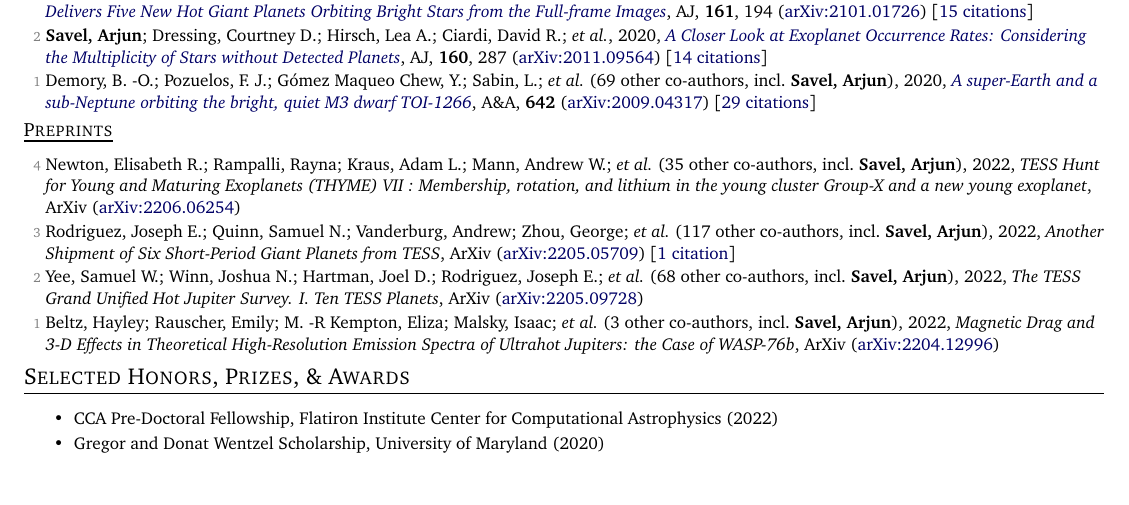
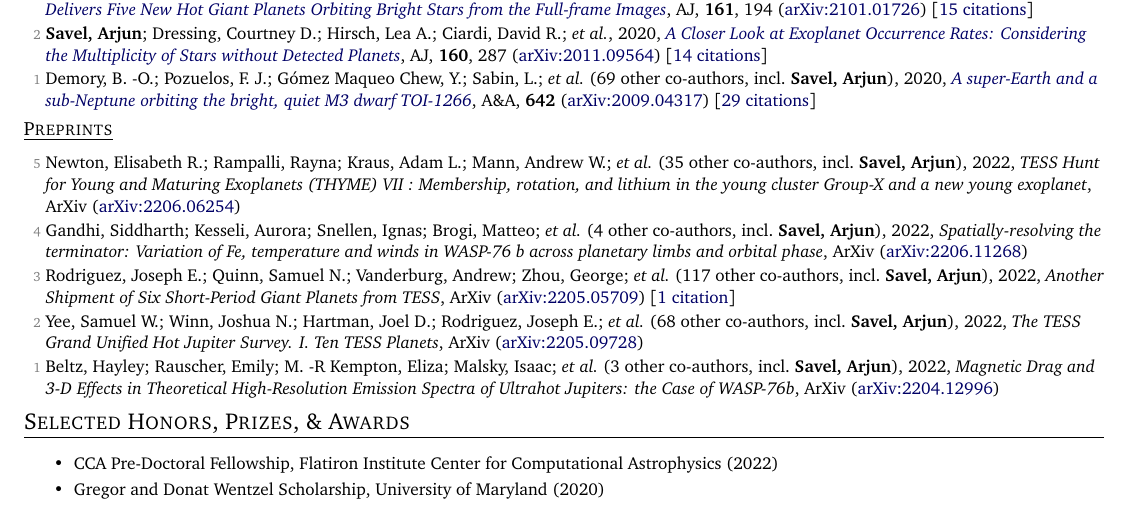
Before and after one commit to arjunsavel/CV, a LaTeX document (main.tex, which reads supp_tex/pubs_unref.tex): part of page 2 of 4 before the commit and part of page 2 of 5 after it, cut so that both start at the same text, the shorter picture padded with empty space. Compiled offline with pdfLaTeX.

Commit message:
Scrape and update publications

```diff
--- a/supp_tex/pubs_unref.tex
+++ b/supp_tex/pubs_unref.tex
@@ -1,4 +1,6 @@
-\item[{\color{numcolor}\scriptsize4}] Newton, Elisabeth R.; Rampalli, Rayna; Kraus, Adam L.; Mann, Andrew W.; \etal\ ({35} other co-authors, incl.\ \textbf{Savel, Arjun}), 2022, \emph{TESS Hunt for Young and Maturing Exoplanets (THYME) VII : Membership, rotation, and lithium in the young cluster Group-X and a new young exoplanet}, ArXiv (\arxiv{2206.06254})
+\item[{\color{numcolor}\scriptsize5}] Newton, Elisabeth R.; Rampalli, Rayna; Kraus, Adam L.; Mann, Andrew W.; \etal\ ({35} other co-authors, incl.\ \textbf{Savel, Arjun}), 2022, \emph{TESS Hunt for Young and Maturing Exoplanets (THYME) VII : Membership, rotation, and lithium in the young cluster Group-X and a new young exoplanet}, ArXiv (\arxiv{2206.06254})
+
+\item[{\color{numcolor}\scriptsize4}] Gandhi, Siddharth; Kesseli, Aurora; Snellen, Ignas; Brogi, Matteo; \etal\ ({4} other co-authors, incl.\ \textbf{Savel, Arjun}), 2022, \emph{Spatially-resolving the terminator: Variation of Fe, temperature and winds in WASP-76 b across planetary limbs and orbital phase}, ArXiv (\arxiv{2206.11268})
 
 \item[{\color{numcolor}\scriptsize3}] Rodriguez, Joseph E.; Quinn, Samuel N.; Vanderburg, Andrew; Zhou, George; \etal\ ({117} other co-authors, incl.\ \textbf{Savel, Arjun}), 2022, \emph{Another Shipment of Six Short-Period Giant Planets from TESS}, ArXiv (\arxiv{2205.05709}) [\href{https://ui.adsabs.harvard.edu/abs/2022arXiv220505709R}{1 citation}]
 
```
Also changed, not shown: supp_tex/pubs_summary.tex (+1 -1 lines), 1 other file.
